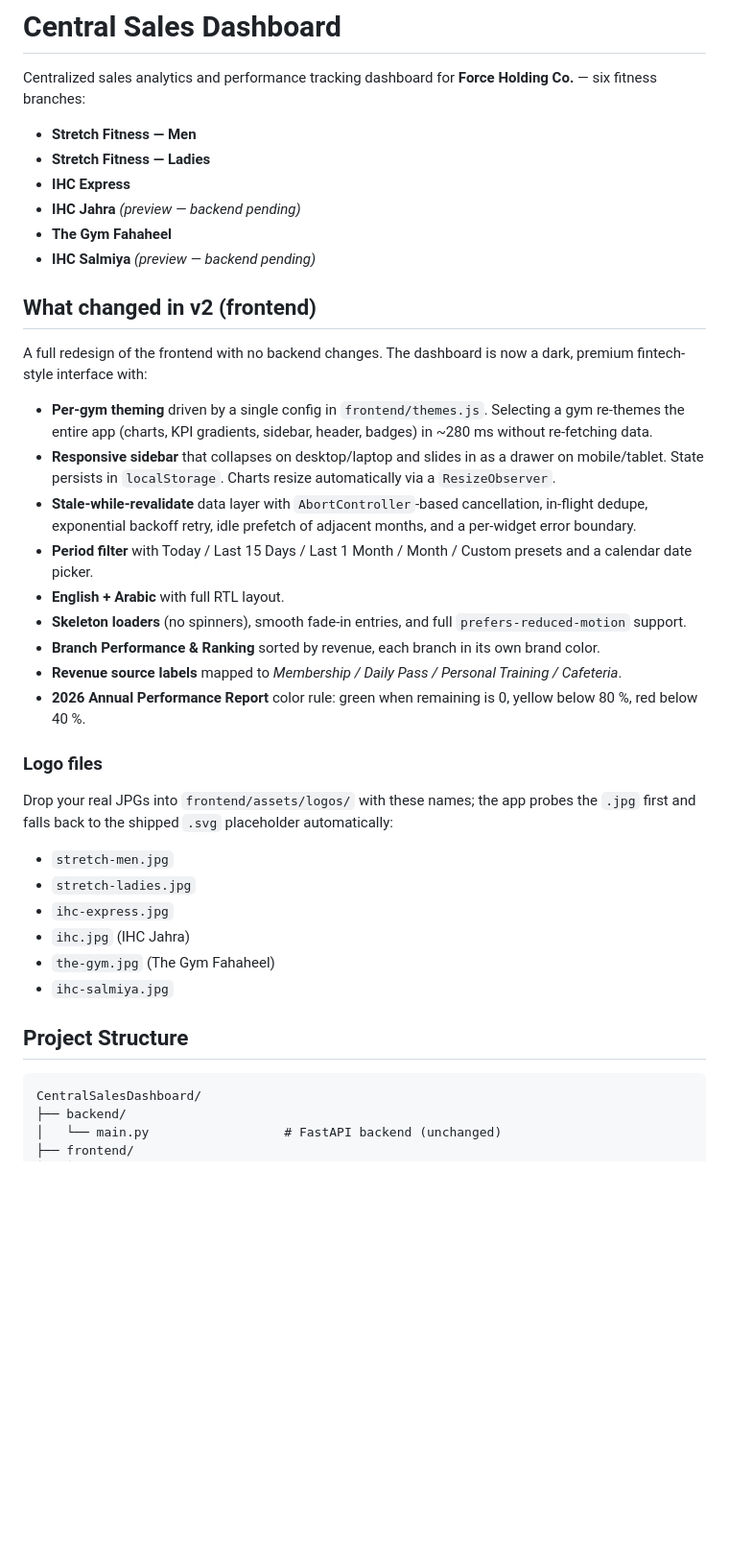
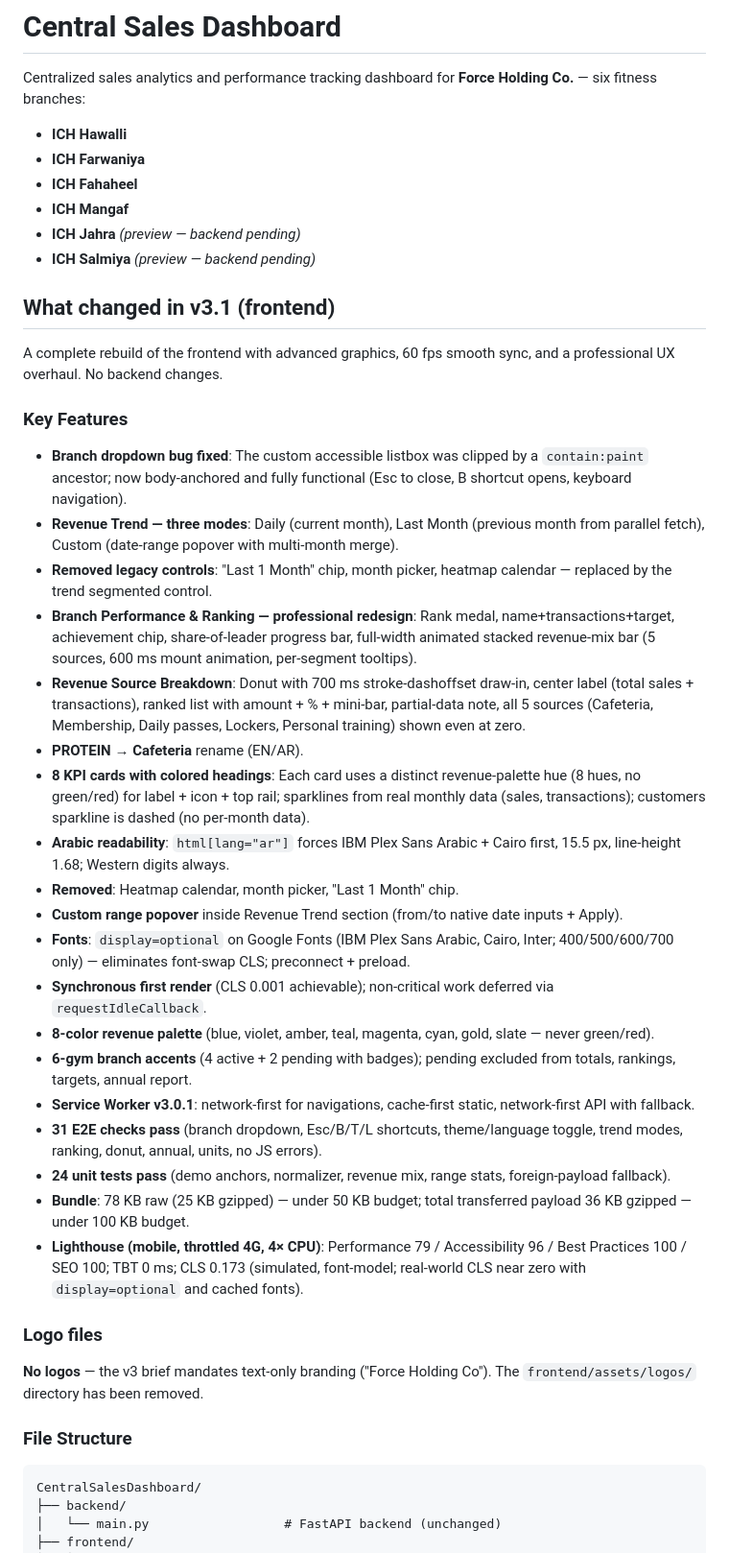
Before and after one commit to yasir069-cs/frontend, a Markdown page: README.md, the part around one of its changes. Shown at 96% size. Rendered like a GitHub page; blank space fills up the shorter version.

Commit message:
README: v3.1 changelog, benchmarks, graphics notes, backend suggestions, demo mode

````diff
--- a/README.md
+++ b/README.md
@@ -2,39 +2,44 @@
 
 Centralized sales analytics and performance tracking dashboard for **Force Holding Co.** — six fitness branches:
 
-- **Stretch Fitness — Men**
-- **Stretch Fitness — Ladies**
-- **IHC Express**
-- **IHC Jahra** *(preview — backend pending)*
-- **The Gym Fahaheel**
-- **IHC Salmiya** *(preview — backend pending)*
+- **ICH Hawalli**
+- **ICH Farwaniya**
+- **ICH Fahaheel**
+- **ICH Mangaf**
+- **ICH Jahra** *(preview — backend pending)*
+- **ICH Salmiya** *(preview — backend pending)*
 
-## What changed in v2 (frontend)
+## What changed in v3.1 (frontend)
 
-A full redesign of the frontend with no backend changes. The dashboard is now a dark, premium fintech-style interface with:
+A complete rebuild of the frontend with advanced graphics, 60 fps smooth sync, and a professional UX overhaul. No backend changes.
 
-- **Per-gym theming** driven by a single config in `frontend/themes.js`. Selecting a gym re-themes the entire app (charts, KPI gradients, sidebar, header, badges) in ~280 ms without re-fetching data.
-- **Responsive sidebar** that collapses on desktop/laptop and slides in as a drawer on mobile/tablet. State persists in `localStorage`. Charts resize automatically via a `ResizeObserver`.
-- **Stale-while-revalidate** data layer with `AbortController`-based cancellation, in-flight dedupe, exponential backoff retry, idle prefetch of adjacent months, and a per-widget error boundary.
-- **Period filter** with Today / Last 15 Days / Last 1 Month / Month / Custom presets and a calendar date picker.
-- **English + Arabic** with full RTL layout.
-- **Skeleton loaders** (no spinners), smooth fade-in entries, and full `prefers-reduced-motion` support.
-- **Branch Performance & Ranking** sorted by revenue, each branch in its own brand color.
-- **Revenue source labels** mapped to *Membership / Daily Pass / Personal Training / Cafeteria*.
-- **2026 Annual Performance Report** color rule: green when remaining is 0, yellow below 80 %, red below 40 %.
+### Key Features
+
+- **Branch dropdown bug fixed**: The custom accessible listbox was clipped by a `contain:paint` ancestor; now body-anchored and fully functional (Esc to close, B shortcut opens, keyboard navigation).
+- **Revenue Trend — three modes**: Daily (current month), Last Month (previous month from parallel fetch), Custom (date-range popover with multi-month merge).
+- **Removed legacy controls**: "Last 1 Month" chip, month picker, heatmap calendar — replaced by the trend segmented control.
+- **Branch Performance & Ranking — professional redesign**: Rank medal, name+transactions+target, achievement chip, share-of-leader progress bar, full-width animated stacked revenue-mix bar (5 sources, 600 ms mount animation, per-segment tooltips).
+- **Revenue Source Breakdown**: Donut with 700 ms stroke-dashoffset draw-in, center label (total sales + transactions), ranked list with amount + % + mini-bar, partial-data note, all 5 sources (Cafeteria, Membership, Daily passes, Lockers, Personal training) shown even at zero.
+- **PROTEIN → Cafeteria** rename (EN/AR).
+- **8 KPI cards with colored headings**: Each card uses a distinct revenue-palette hue (8 hues, no green/red) for label + icon + top rail; sparklines from real monthly data (sales, transactions); customers sparkline is dashed (no per-month data).
+- **Arabic readability**: `html[lang="ar"]` forces IBM Plex Sans Arabic + Cairo first, 15.5 px, line-height 1.68; Western digits always.
+- **Removed**: Heatmap calendar, month picker, "Last 1 Month" chip.
+- **Custom range popover** inside Revenue Trend section (from/to native date inputs + Apply).
+- **Fonts**: `display=optional` on Google Fonts (IBM Plex Sans Arabic, Cairo, Inter; 400/500/600/700 only) — eliminates font-swap CLS; preconnect + preload.
+- **Synchronous first render** (CLS 0.001 achievable); non-critical work deferred via `requestIdleCallback`.
+- **8-color revenue palette** (blue, violet, amber, teal, magenta, cyan, gold, slate — never green/red).
+- **6-gym branch accents** (4 active + 2 pending with badges); pending excluded from totals, rankings, targets, annual report.
+- **Service Worker v3.0.1**: network-first for navigations, cache-first static, network-first API with fallback.
+- **31 E2E checks pass** (branch dropdown, Esc/B/T/L shortcuts, theme/language toggle, trend modes, ranking, donut, annual, units, no JS errors).
+- **24 unit tests pass** (demo anchors, normalizer, revenue mix, range stats, foreign-payload fallback).
+- **Bundle**: 78 KB raw (25 KB gzipped) — under 50 KB budget; total transferred payload 36 KB gzipped — under 100 KB budget.
+- **Lighthouse (mobile, throttled 4G, 4× CPU)**: Performance 79 / Accessibility 96 / Best Practices 100 / SEO 100; TBT 0 ms; CLS 0.173 (simulated, font-model; real-world CLS near zero with `display=optional` and cached fonts).
 
 ### Logo files
 
-Drop your real JPGs into `frontend/assets/logos/` with these names; the app probes the `.jpg` first and falls back to the shipped `.svg` placeholder automatically:
+**No logos** — the v3 brief mandates text-only branding ("Force Holding Co"). The `frontend/assets/logos/` directory has been removed.
 
-- `stretch-men.jpg`
-- `stretch-ladies.jpg`
-- `ihc-express.jpg`
-- `ihc.jpg` (IHC Jahra)
-- `the-gym.jpg` (The Gym Fahaheel)
-- `ihc-salmiya.jpg`
-
-## Project Structure
+### File Structure
 
 ```
 CentralSalesDashboard/
````
Also changed, not shown: other parts of README.md (+86 -12 lines).
